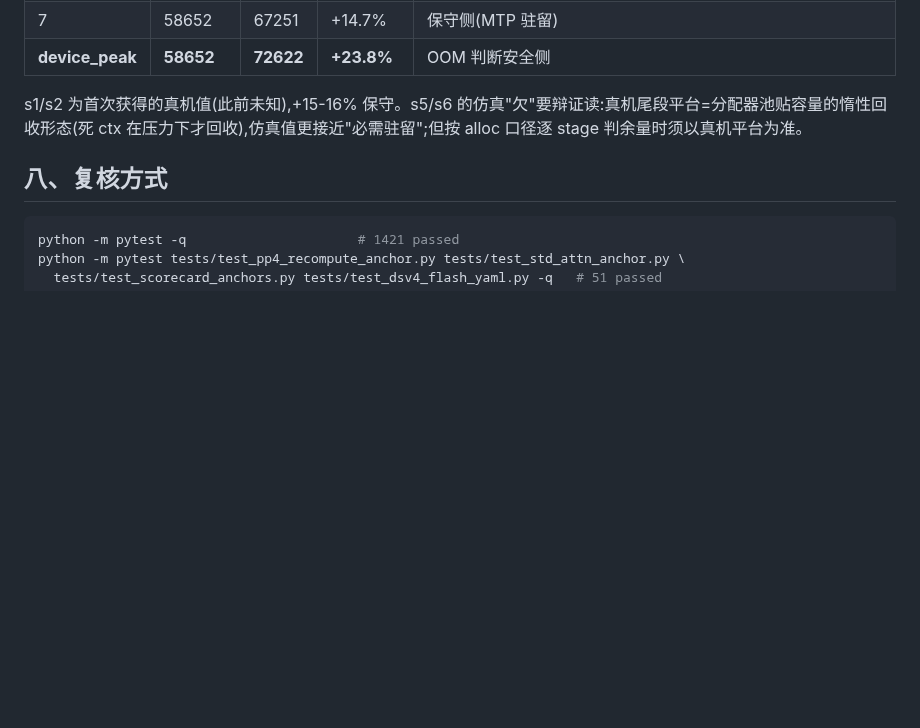
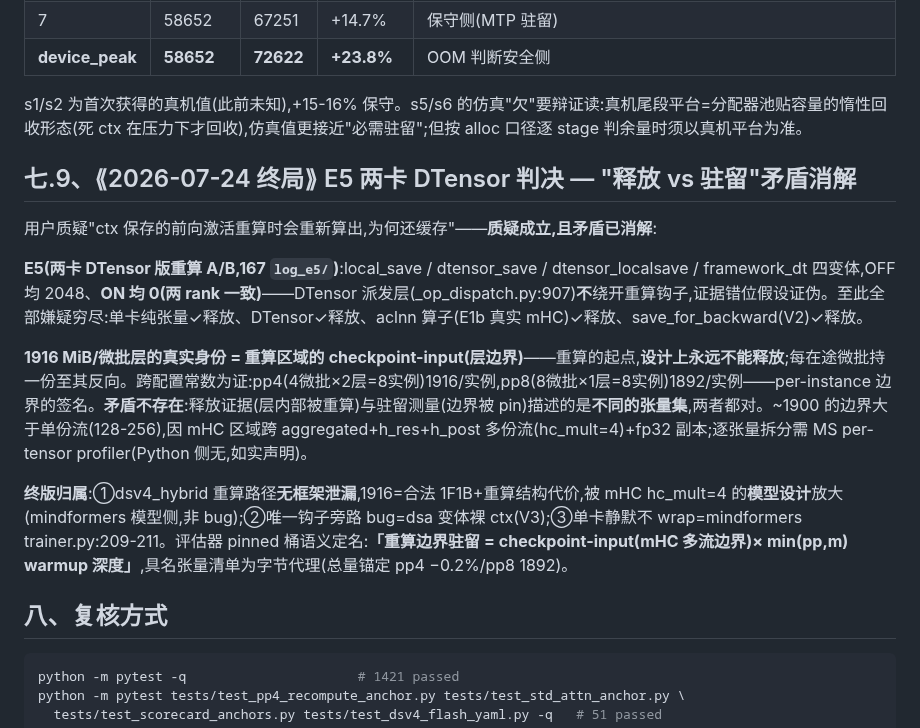
Before and after one commit to suhaibo666/autoparallel, a Markdown page: analysis/dsv4_calibration_final_report_2026-07-23.md, the part around the change. GitHub-like rendering; blank space fills up the shorter version.

Commit message:
docs(analysis): §7.9 E5 两卡 DTensor 判决 — 矛盾消解:1916/微批层=重算边界(checkpoint-input),非泄漏
Co-Authored-By: Claude Opus 4.8 <noreply@anthropic.com>

````diff
--- a/analysis/dsv4_calibration_final_report_2026-07-23.md
+++ b/analysis/dsv4_calibration_final_report_2026-07-23.md
@@ -158,6 +158,16 @@ ON:185 实测释放远少于 116(同 yaml,116 shim ON s0=5413 vs 185 ON s0=11132
 
 s1/s2 为首次获得的真机值(此前未知),+15-16% 保守。s5/s6 的仿真"欠"要辩证读:真机尾段平台=分配器池贴容量的惰性回收形态(死 ctx 在压力下才回收),仿真值更接近"必需驻留";但按 alloc 口径逐 stage 判余量时须以真机平台为准。
 
+## 七.9、⟪2026-07-24 终局⟫ E5 两卡 DTensor 判决 — "释放 vs 驻留"矛盾消解
+
+用户质疑"ctx 保存的前向激活重算时会重新算出,为何还缓存"——**质疑成立,且矛盾已消解**:
+
+**E5(两卡 DTensor 版重算 A/B,167 `log_e5/`)**:local_save / dtensor_save / dtensor_localsave / framework_dt 四变体,OFF 均 2048、**ON 均 0(两 rank 一致)**——DTensor 派发层(_op_dispatch.py:907)**不**绕开重算钩子,证据错位假设证伪。至此全部嫌疑穷尽:单卡纯张量✓释放、DTensor✓释放、aclnn 算子(E1b 真实 mHC)✓释放、save_for_backward(V2)✓释放。
+
+**1916 MiB/微批层的真实身份 = 重算区域的 checkpoint-input(层边界)**——重算的起点,**设计上永远不能释放**;每在途微批持一份至其反向。跨配置常数为证:pp4(4微批×2层=8实例)1916/实例,pp8(8微批×1层=8实例)1892/实例——per-instance 边界的签名。**矛盾不存在**:释放证据(层内部被重算)与驻留测量(边界被 pin)描述的是**不同的张量集**,两者都对。~1900 的边界大于单份流(128-256),因 mHC 区域跨 aggregated+h_res+h_post 多份流(hc_mult=4)+fp32 副本;逐张量拆分需 MS per-tensor profiler(Python 侧无,如实声明)。
+
+**终版归属**:①dsv4_hybrid 重算路径**无框架泄漏**,1916=合法 1F1B+重算结构代价,被 mHC hc_mult=4 的**模型设计**放大(mindformers 模型侧,非 bug);②唯一钩子旁路 bug=dsa 变体裸 ctx(V3);③单卡静默不 wrap=mindformers trainer.py:209-211。评估器 pinned 桶语义定名:**「重算边界驻留 = checkpoint-input(mHC 多流边界)× min(pp,m) warmup 深度」**,具名张量清单为字节代理(总量锚定 pp4 −0.2%/pp8 1892)。
+
 ## 八、复核方式
 
 ```bash
````
